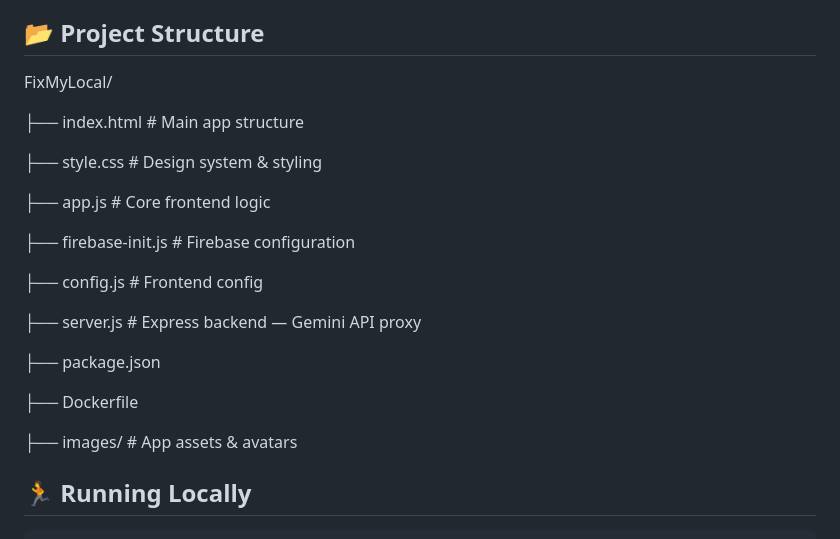
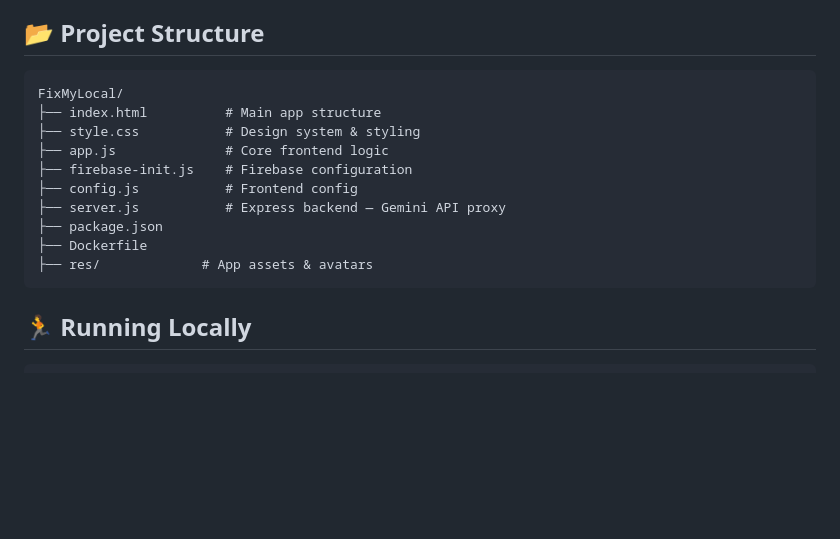
Before and after one commit to rehan-ml/FixMyLocal, a Markdown page: README.md, the part around the change. GitHub-like rendering; blank space fills up the shorter version.

````diff
--- a/README.md
+++ b/README.md
@@ -55,25 +55,18 @@ FixMyLocal is a civic engagement platform that lets citizens report local infras
 
 ## 📂 Project Structure
 
+```text
 FixMyLocal/
-
 ├── index.html          # Main app structure
-
 ├── style.css           # Design system & styling
-
 ├── app.js              # Core frontend logic
-
 ├── firebase-init.js    # Firebase configuration
-
 ├── config.js           # Frontend config
-
 ├── server.js           # Express backend — Gemini API proxy
-
 ├── package.json
-
 ├── Dockerfile
-
-├── images/              # App assets & avatars
+├── res/             # App assets & avatars
+```
 
 ## 🏃 Running Locally
 
````
